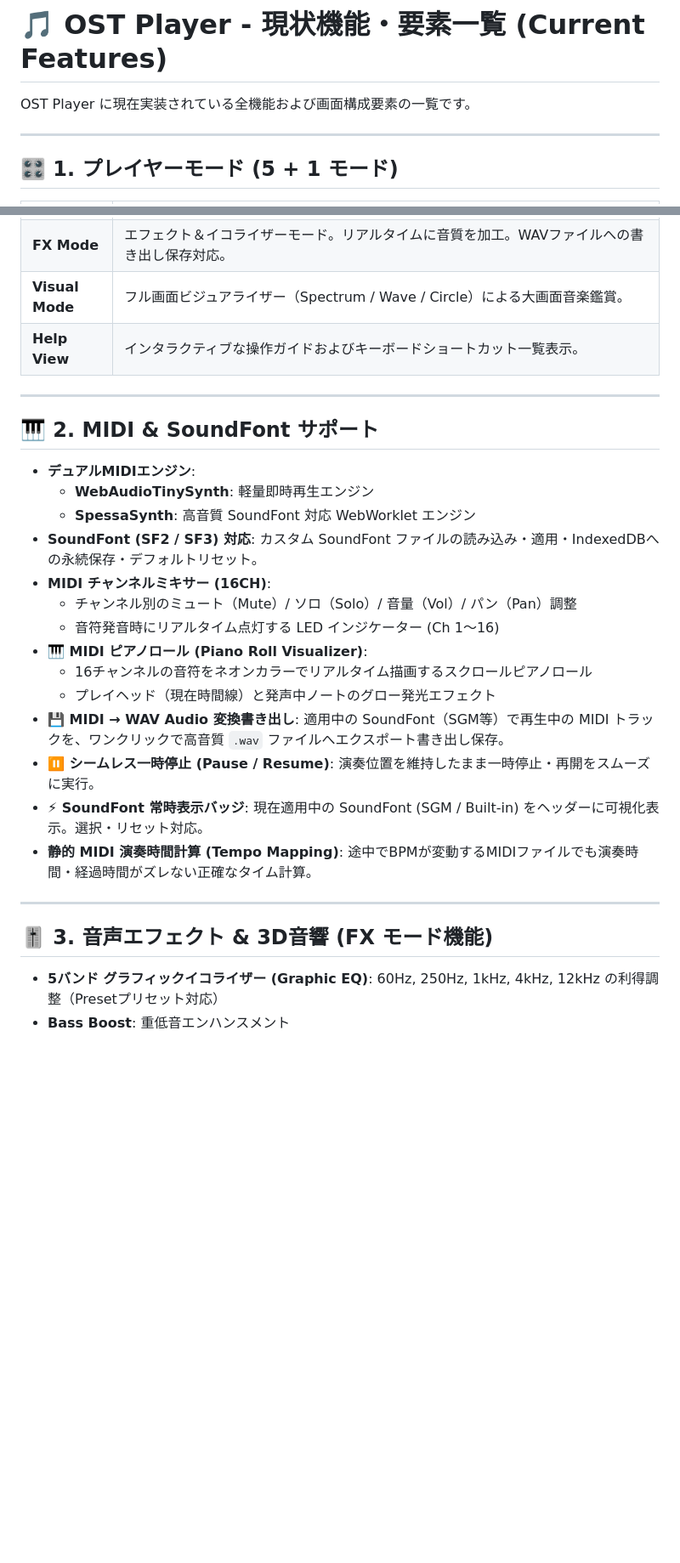
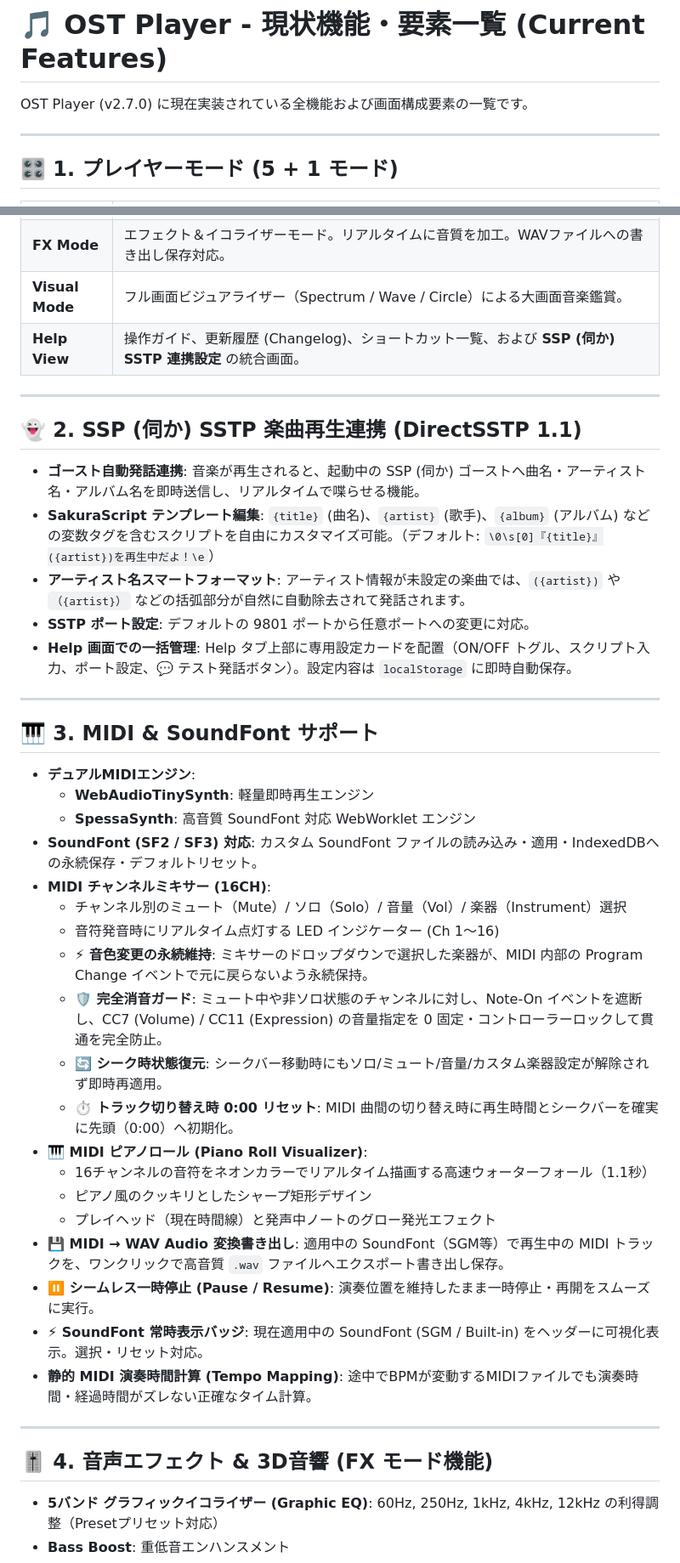
Before and after one commit to yukkurikasutera3/ostplayer, a Markdown page: current_features.md, 2 parts joined by grey strips. Shown at 85% size. Rendered like a GitHub page; blank space fills up the shorter version.

Commit message:
Update current_features.md with SSP integration, v2.7.0 features, and MIDI mixer fixes

```diff
--- a/current_features.md
+++ b/current_features.md
@@ -1,6 +1,6 @@
 # 🎵 OST Player - 現状機能・要素一覧 (Current Features)
 
-OST Player に現在実装されている全機能および画面構成要素の一覧です。
+OST Player (v2.7.0) に現在実装されている全機能および画面構成要素の一覧です。
 
 ---
 
@@ -13,21 +13,36 @@ OST Player に現在実装されている全機能および画面構成要素の
 | **Multi Mode** | デッキを自由に追加（Add Deck）して複数曲を同時重ね再生。一括再生（Play All）・一括停止（Stop All）。 |
 | **FX Mode** | エフェクト＆イコライザーモード。リアルタイムに音質を加工。WAVファイルへの書き出し保存対応。 |
 | **Visual Mode** | フル画面ビジュアライザー（Spectrum / Wave / Circle）による大画面音楽鑑賞。 |
-| **Help View** | インタラクティブな操作ガイドおよびキーボードショートカット一覧表示。 |
+| **Help View** | 操作ガイド、更新履歴 (Changelog)、ショートカット一覧、および **SSP (伺か) SSTP 連携設定** の統合画面。 |
 
 ---
 
-## 🎹 2. MIDI & SoundFont サポート
+## 👻 2. SSP (伺か) SSTP 楽曲再生連携 (DirectSSTP 1.1)
+
+* **ゴースト自動発話連携**: 音楽が再生されると、起動中の SSP (伺か) ゴーストへ曲名・アーティスト名・アルバム名を即時送信し、リアルタイムで喋らせる機能。
+* **SakuraScript テンプレート編集**: `{title}` (曲名)、`{artist}` (歌手)、`{album}` (アルバム) などの変数タグを含むスクリプトを自由にカスタマイズ可能。（デフォルト: `\0\s[0]『{title}』({artist})を再生中だよ！\e`）
+* **アーティスト名スマートフォーマット**: アーティスト情報が未設定の楽曲では、`({artist})` や `（{artist}）` などの括弧部分が自然に自動除去されて発話されます。
+* **SSTP ポート設定**: デフォルトの 9801 ポートから任意ポートへの変更に対応。
+* **Help 画面での一括管理**: Help タブ上部に専用設定カードを配置（ON/OFF トグル、スクリプト入力、ポート設定、💬 テスト発話ボタン）。設定内容は `localStorage` に即時自動保存。
+
+---
+
+## 🎹 3. MIDI & SoundFont サポート
 
 * **デュアルMIDIエンジン**:
   * **WebAudioTinySynth**: 軽量即時再生エンジン
   * **SpessaSynth**: 高音質 SoundFont 対応 WebWorklet エンジン
 * **SoundFont (SF2 / SF3) 対応**: カスタム SoundFont ファイルの読み込み・適用・IndexedDBへの永続保存・デフォルトリセット。
 * **MIDI チャンネルミキサー (16CH)**:
-  * チャンネル別のミュート（Mute）/ ソロ（Solo）/ 音量（Vol）/ パン（Pan）調整
+  * チャンネル別のミュート（Mute）/ ソロ（Solo）/ 音量（Vol）/ 楽器（Instrument）選択
   * 音符発音時にリアルタイム点灯する LED インジケーター (Ch 1〜16)
+  * **⚡ 音色変更の永続維持**: ミキサーのドロップダウンで選択した楽器が、MIDI 内部の Program Change イベントで元に戻らないよう永続保持。
+  * **🛡️ 完全消音ガード**: ミュート中や非ソロ状態のチャンネルに対し、Note-On イベントを遮断し、CC7 (Volume) / CC11 (Expression) の音量指定を 0 固定・コントローラーロックして貫通を完全防止。
+  * **🔄 シーク時状態復元**: シークバー移動時にもソロ/ミュート/音量/カスタム楽器設定が解除されず即時再適用。
+  * **⏱️ トラック切り替え時 0:00 リセット**: MIDI 曲間の切り替え時に再生時間とシークバーを確実に先頭（0:00）へ初期化。
 * **🎹 MIDI ピアノロール (Piano Roll Visualizer)**:
-  * 16チャンネルの音符をネオンカラーでリアルタイム描画するスクロールピアノロール
+  * 16チャンネルの音符をネオンカラーでリアルタイム描画する高速ウォーターフォール（1.1秒）
+  * ピアノ風のクッキリとしたシャープ矩形デザイン
   * プレイヘッド（現在時間線）と発声中ノートのグロー発光エフェクト
 * **💾 MIDI → WAV Audio 変換書き出し**: 適用中の SoundFont（SGM等）で再生中の MIDI トラックを、ワンクリックで高音質 `.wav` ファイルへエクスポート書き出し保存。
 * **⏸️ シームレス一時停止 (Pause / Resume)**: 演奏位置を維持したまま一時停止・再開をスムーズに実行。
@@ -36,7 +51,7 @@ OST Player に現在実装されている全機能および画面構成要素の
 
 ---
 
-## 🎚️ 3. 音声エフェクト & 3D音響 (FX モード機能)
+## 🎚️ 4. 音声エフェクト & 3D音響 (FX モード機能)
 
 * **5バンド グラフィックイコライザー (Graphic EQ)**: 60Hz, 250Hz, 1kHz, 4kHz, 12kHz の利得調整（Presetプリセット対応）
 * **Bass Boost**: 重低音エンハンスメント
```
Also changed, not shown: other parts of current_features.md (+6 -6 lines).
